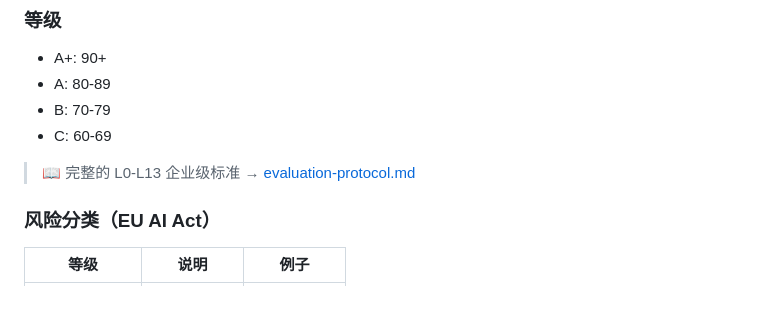
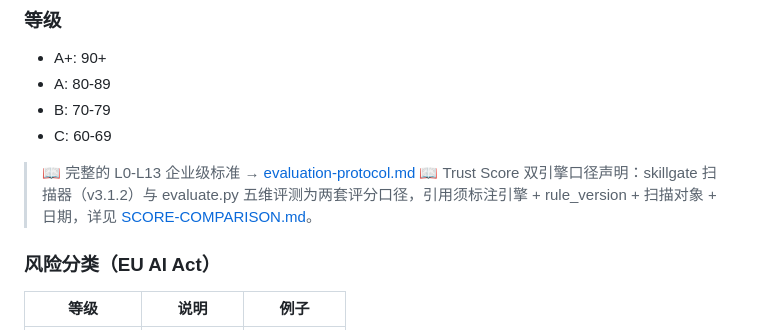
Before and after one commit to LGD-Eval/lgd-gate, a Markdown page: README.md, the part around the change. Drawn GitHub-style; blank space fills up the shorter version.

Commit message:
workbuddy | fix | Muse 复测窄修3: README 链接 Trust Score 双引擎口径声明（SCORE-COMPARISON.md）

```diff
--- a/README.md
+++ b/README.md
@@ -55,6 +55,7 @@
 - C: 60-69
 
 > 📖 完整的 L0-L13 企业级标准 → [evaluation-protocol.md](./docs/evaluation-protocol.md)
+> 📖 Trust Score 双引擎口径声明：skillgate 扫描器（v3.1.2）与 evaluate.py 五维评测为两套评分口径，引用须标注引擎 + rule_version + 扫描对象 + 日期，详见 [SCORE-COMPARISON.md](https://github.com/LGD-Eval/evaluation-evidence/blob/main/evidence/71repo-scan-v3.1.0/SCORE-COMPARISON.md)。
 
 ### 风险分类（EU AI Act）
 
```
